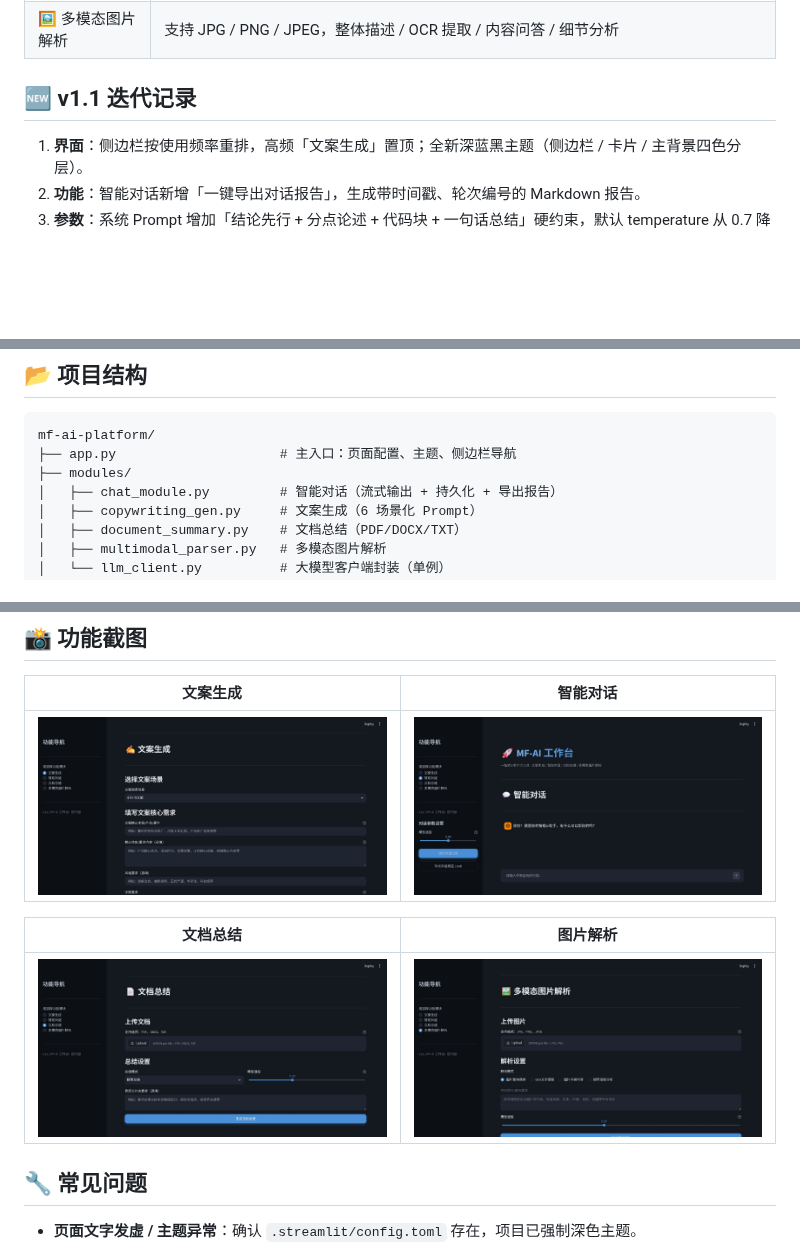
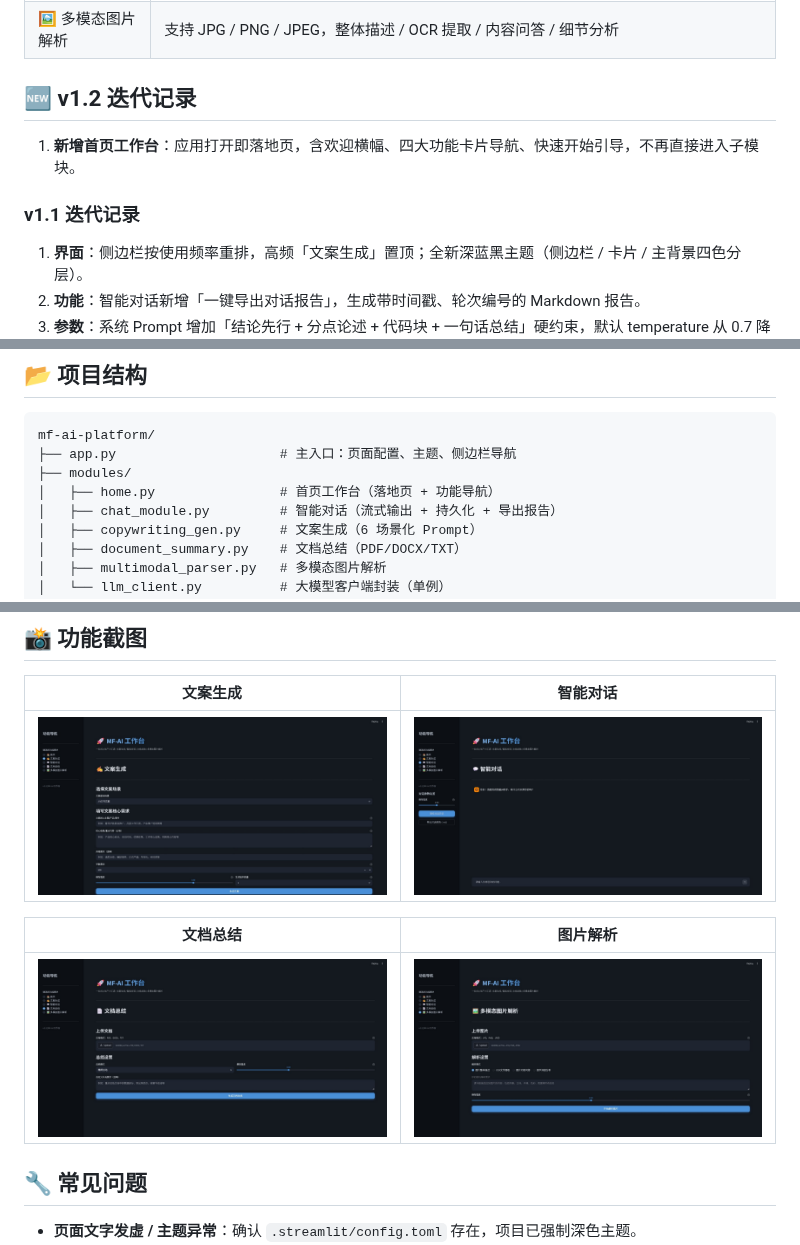
Before and after one commit to qie0403/mf-ai-platform, a Markdown page: README.md, 3 parts joined by grey strips. Drawn GitHub-style; pictures changed too: docs/images/chat.png, docs/images/copywriting.png, docs/images/parser.png; blank space fills up the shorter version.

```diff
--- a/README.md
+++ b/README.md
@@ -11,7 +11,11 @@
 | 📄 文档总结 | 支持 PDF / DOCX / TXT，4 种总结模式（精简 / 详细 / 大纲 / 要点），可下载结果 |
 | 🖼️ 多模态图片解析 | 支持 JPG / PNG / JPEG，整体描述 / OCR 提取 / 内容问答 / 细节分析 |
 
-## 🆕 v1.1 迭代记录
+## 🆕 v1.2 迭代记录
+
+1. **新增首页工作台**：应用打开即落地页，含欢迎横幅、四大功能卡片导航、快速开始引导，不再直接进入子模块。
+
+### v1.1 迭代记录
 
 1. **界面**：侧边栏按使用频率重排，高频「文案生成」置顶；全新深蓝黑主题（侧边栏 / 卡片 / 主背景四色分层）。
 2. **功能**：智能对话新增「一键导出对话报告」，生成带时间戳、轮次编号的 Markdown 报告。
@@ -36,6 +40,7 @@
 mf-ai-platform/
 ├── app.py                     # 主入口：页面配置、主题、侧边栏导航
 ├── modules/
+│   ├── home.py                # 首页工作台（落地页 + 功能导航）
 │   ├── chat_module.py         # 智能对话（流式输出 + 持久化 + 导出报告）
 │   ├── copywriting_gen.py     # 文案生成（6 场景化 Prompt）
 │   ├── document_summary.py    # 文档总结（PDF/DOCX/TXT）
```
Also changed, not shown: docs/images/home.png (added), 2 other files.
